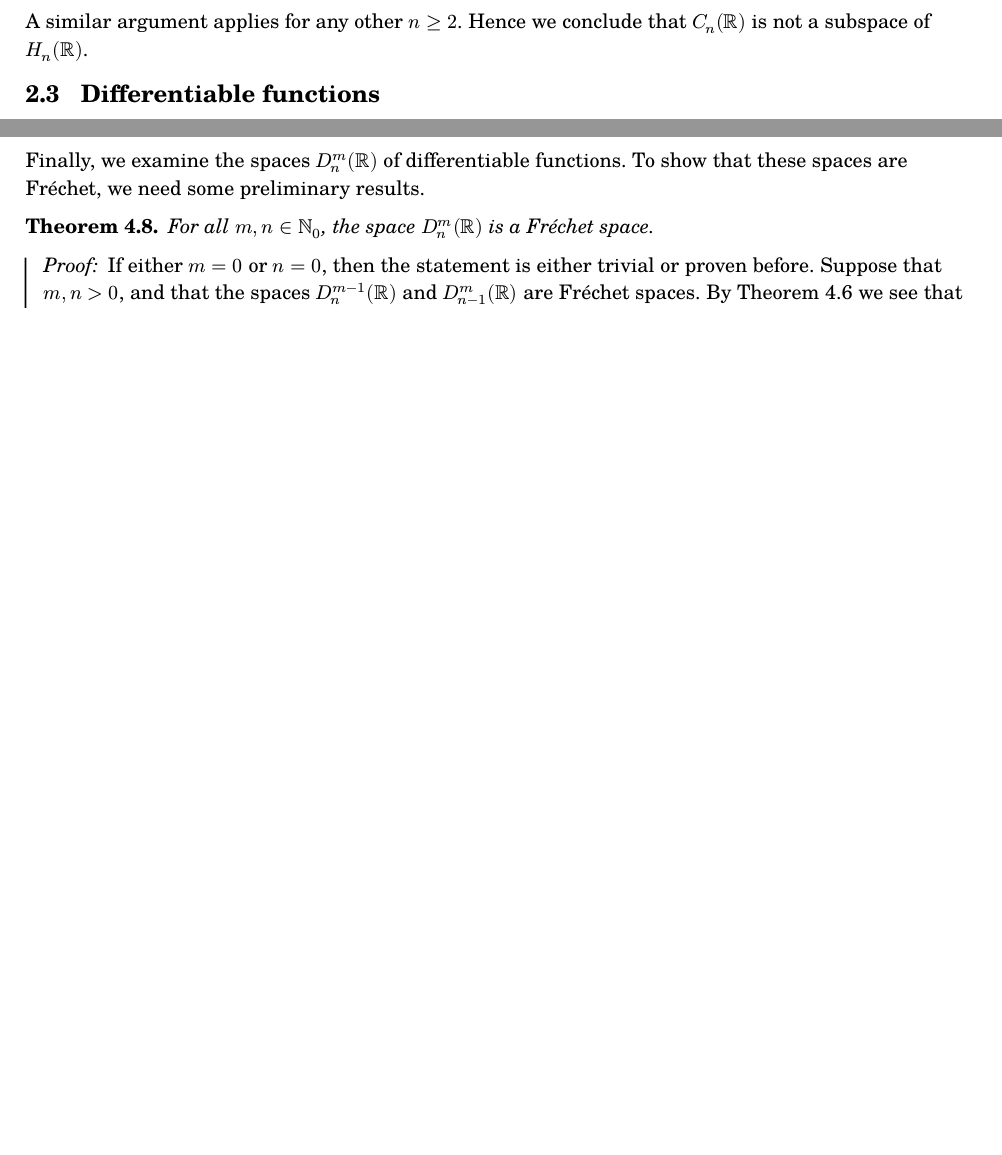
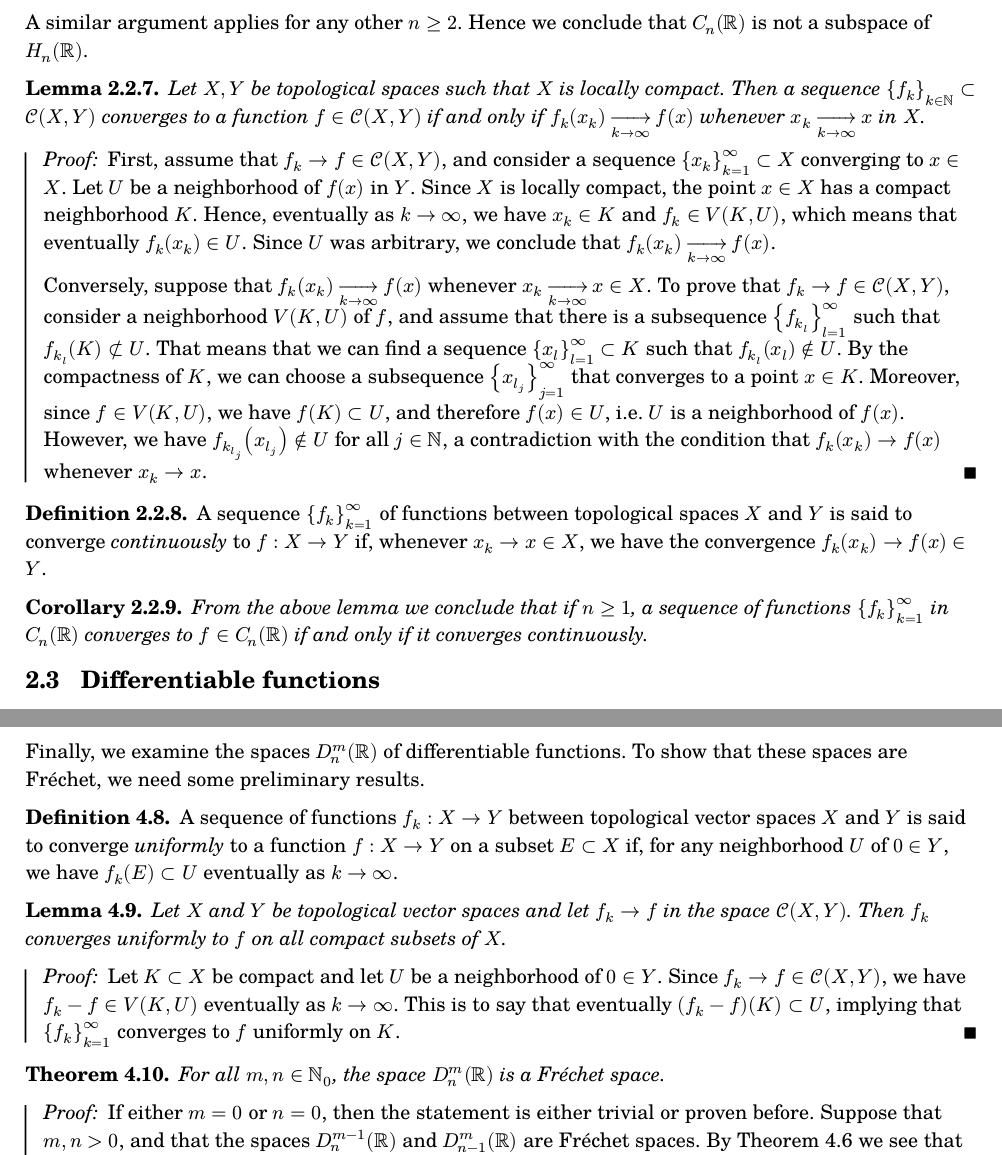
Before and after one commit to thornoar/curried-spaces, a Typst document (main.typ): two parts of pages 3 and 8 of 11 before the commit and two parts of pages 3 and 9 of 12 after it, joined at a grey line, cut so that both start at the same text, the shorter picture padded with empty space. The pictures show the PDF file main.pdf that the author committed with the source.

Commit message:
17 Mar 2026 (Tue): 11:32

```diff
--- a/main.typ
+++ b/main.typ
@@ -133,6 +133,24 @@ Finally, we give the definition of continuous functions:
   Clearly, $f_k$ is infinitely differentiable on $RR$, supported on $[0,2\/k]$, and has a maximum at $x = 1\/k$ with $f_k (1\/k) = 1$. It is clear that for all $x in RR$, we have $f_k (x) st(k -> oo) 0$, so $f_k -> 0$ in the topology induced from $H_1 (RR)$. However, $f_k$ do not converge to $0$ in the native topology of $C_1 (RR)$. To see this, take $x_k = 1\/k$ and observe that $f_k (x_k) equiv 1 != 0$.\
 
   A similar argument applies for any other $n >= 2$. Hence we conclude that $C_n (RR)$ is not a subspace of $H_n (RR)$.
+]
+
+#lemma[
+  Let $X, Y$ be topological spaces such that $X$ is locally compact. Then a sequence ${f_k}_(k in NN) subset CC(X,Y)$ converges to a function $f in CC(X,Y)$ if and only if $f_k (x_k) st(k -> oo) f(x)$ whenever $x_k st(k -> oo) x$ in $X$.
+] <simul>
+#proof[
+  First, assume that $f_k -> f in CC(X,Y)$, and consider a sequence ${x_k}_(k = 1)^oo subset X$ converging to $x in X$. Let $U$ be a neighborhood of $f(x)$ in $Y$. Since $X$ is locally compact, the point $x in X$ has a compact neighborhood $K$. Hence, eventually as $k -> oo$, we have $x_k in K$ and $f_k in V(K,U)$, which means that eventually $f_k (x_k) in U$. Since $U$ was arbitrary, we conclude that $f_k (x_k) st(k -> oo) f(x)$.
+
+  Conversely, suppose that $f_k (x_k) st(k -> oo) f(x)$ whenever $x_k st(k -> oo) x in X$. To prove that $f_k -> f in CC(X,Y)$, consider a neighborhood $V(K,U)$ of $f$, and assume that there is a subsequence ${f_(k_l)}_(l = 1)^oo$ such that $f_(k_l)(K) subset.not U$. That means that we can find a sequence ${x_l}_(l = 1)^oo subset K$ such that $f_(k_l)(x_l) in.not U$. By the compactness of $K$, we can choose a subsequence ${x_(l_j)}_(j = 1)^oo$ that converges to a point $x in K$. Moreover, since $f in V(K,U)$, we have $f(K) subset U$, and therefore $f(x) in U$, i.e. $U$ is a neighborhood of $f(x)$. However, we have $f_(k_(l_j))(x_(l_j)) in.not U$
+  for all $j in NN$, a contradiction with the condition that $f_k (x_k) -> f(x)$ whenever $x_k -> x$.
+]
+
+#definition[
+  A sequence ${f_k}_(k = 1)^oo$ of functions between topological spaces $X$ and $Y$ is said to converge _continuously_ to $f : X -> Y$ if, whenever $x_k -> x in X$, we have the convergence $f_k (x_k) -> f(x) in Y$.
+]
+
+#corollary[
+  From the above lemma we conclude that if $n >= 1$, a sequence of functions ${f_k}_(k = 1)^oo$ in $C_n (RR)$ converges to $f in C_n (RR)$ if and only if it converges continuously.
 ]
 
 == Differentiable functions
@@ -438,6 +456,21 @@ Next, we consider the spaces $C_n (RR)$ of continuous functions, which turn out
 
 Finally, we examine the spaces $D_n^m (RR)$ of differentiable functions. To show that these spaces are #fr, we need some preliminary results.
 
+#definition[
+  A sequence of functions $f_k : X -> Y$ between topological vector spaces $X$ and $Y$ is said to converge _uniformly_ to a function $f : X -> Y$ on a subset $E subset X$ if, for any neighborhood $U$ of $0 in Y$, we have $f_k (E) subset U$ eventually as $k -> oo$.\
+]
+
+#lemma[
+  Let $X$ and $Y$ be topological vector spaces and let $f_k -> f$ in the space $CC(X,Y)$. Then $f_k$ converges uniformly to $f$ on all compact subsets of $X$.
+] <cont2un>
+#proof[
+  Let $K subset X$ be compact and let $U$ be a neighborhood of $0 in Y$. Since $f_k -> f in CC(X,Y)$, we have $f_k - f in V(K,U)$ eventually as $k -> oo$. This is to say that eventually $(f_k - f)(K) subset U$, implying that ${f_k}_(k = 1)^oo$ converges to $f$ uniformly on $K$.
+]
+
+// #lemma[
+//   Let ${f_k}_(k = 1)^oo subset D_n^m (RR)$ be a sequence of functions that converges to a function $f in CC(RR, D_(n-1)^m (RR))$
+// ]
+
 #theorem[
   For all $m,n in NN_0$, the space $D_n^m (RR)$ is a #fr space.
 ]
```
Also changed, not shown: main.pdf, main.typ (29 more changed lines).
